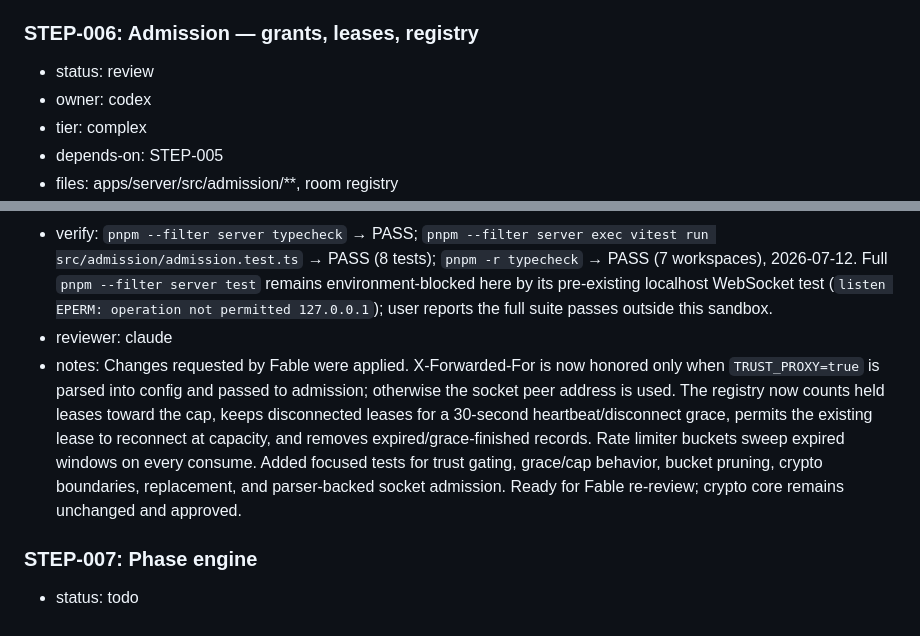
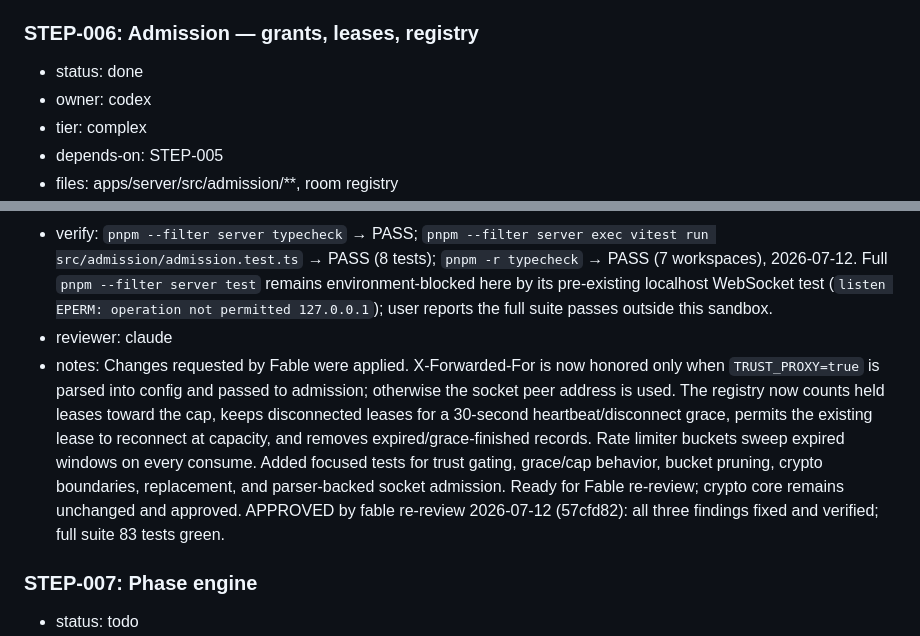
Before and after one commit to ale-rls/smartphonecracy-runner, a Markdown page: steps.md, 2 parts joined by grey strips. Drawn GitHub-style.

Commit message:
STEP-006: fable re-review approved — marked done
Co-Authored-By: Claude Fable 5 <noreply@anthropic.com>

```diff
--- a/steps.md
+++ b/steps.md
@@ -173,7 +173,7 @@ Feature slices (decomposition reviewed by codex 2026-07-11, CHANGES REQUIRED ame
   APPROVED by claude review lane (sonnet) 2026-07-12: re-verified `pnpm --filter server typecheck/test` and `pnpm -r typecheck/test` (Node 22.17.0) all pass matching the notes; graceful shutdown double-close guard, sanitized /api/status, path-traversal-safe static bundle serving, and 503 invalid-scenario /readyz all check out; no socket message handling exists yet so the parseClientMessage requirement doesn't yet apply (correctly deferred to later steps). Two non-blocking FYIs left for future hardening, not blocking this step: (1) `void shutdown(...)` in index.ts doesn't catch a rejection from app.close(), a latent unhandled-rejection risk if close ever throws; (2) /readyz readiness is computed once at boot and never rechecked per request — fine for the current fixed-scenario-at-boot model, but STEP-019 admin-driven scenario reload will need an explicit recompute hook.
 
 ### STEP-006: Admission — grants, leases, registry
-- status: review
+- status: done
 - owner: codex
 - tier: complex
 - depends-on: STEP-005
@@ -181,7 +181,7 @@ Feature slices (decomposition reviewed by codex 2026-07-11, CHANGES REQUIRED ame
 - acceptance: HMAC join grants (rotation/expiry per policy), participant leases (2 h, installation-scoped, same-lease socket replacement), 30-cap with room_full + lease reconnect at capacity, per-IP rate limit (memory only), identity/color assignment
 - verify: `pnpm --filter server typecheck` → PASS; `pnpm --filter server exec vitest run src/admission/admission.test.ts` → PASS (8 tests); `pnpm -r typecheck` → PASS (7 workspaces), 2026-07-12. Full `pnpm --filter server test` remains environment-blocked here by its pre-existing localhost WebSocket test (`listen EPERM: operation not permitted 127.0.0.1`); user reports the full suite passes outside this sandbox.
 - reviewer: claude
-- notes: Changes requested by Fable were applied. X-Forwarded-For is now honored only when `TRUST_PROXY=true` is parsed into config and passed to admission; otherwise the socket peer address is used. The registry now counts held leases toward the cap, keeps disconnected leases for a 30-second heartbeat/disconnect grace, permits the existing lease to reconnect at capacity, and removes expired/grace-finished records. Rate limiter buckets sweep expired windows on every consume. Added focused tests for trust gating, grace/cap behavior, bucket pruning, crypto boundaries, replacement, and parser-backed socket admission. Ready for Fable re-review; crypto core remains unchanged and approved.
+- notes: Changes requested by Fable were applied. X-Forwarded-For is now honored only when `TRUST_PROXY=true` is parsed into config and passed to admission; otherwise the socket peer address is used. The registry now counts held leases toward the cap, keeps disconnected leases for a 30-second heartbeat/disconnect grace, permits the existing lease to reconnect at capacity, and removes expired/grace-finished records. Rate limiter buckets sweep expired windows on every consume. Added focused tests for trust gating, grace/cap behavior, bucket pruning, crypto boundaries, replacement, and parser-backed socket admission. Ready for Fable re-review; crypto core remains unchanged and approved. APPROVED by fable re-review 2026-07-12 (57cfd82): all three findings fixed and verified; full suite 83 tests green.
 
 ### STEP-007: Phase engine
 - status: todo
```
